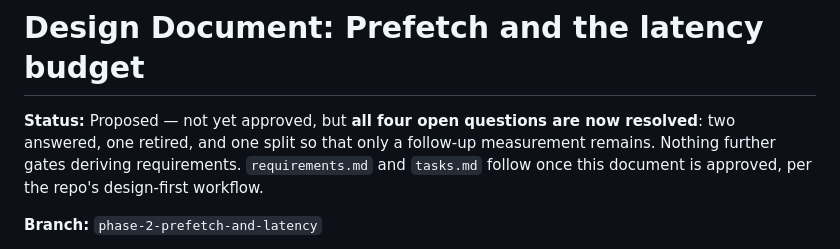
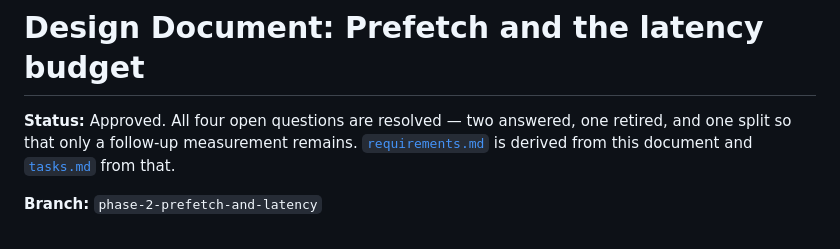
Before and after one commit to roboweaver/spectrum-paper-turn-prototype, a Markdown page: plans/prefetch-and-latency-budget/design.md, the part around the change. Drawn GitHub-style.

```diff
--- a/plans/prefetch-and-latency-budget/design.md
+++ b/plans/prefetch-and-latency-budget/design.md
@@ -1,9 +1,9 @@
 # Design Document: Prefetch and the latency budget
 
-**Status:** Proposed — not yet approved, but **all four open questions are now
-resolved**: two answered, one retired, and one split so that only a follow-up
-measurement remains. Nothing further gates deriving requirements. `requirements.md` and
-`tasks.md` follow once this document is approved, per the repo's design-first workflow.
+**Status:** Approved. All four open questions are resolved — two answered, one retired,
+and one split so that only a follow-up measurement remains.
+[`requirements.md`](./requirements.md) is derived from this document and
+[`tasks.md`](./tasks.md) from that.
 
 **Branch:** `phase-2-prefetch-and-latency`
 
```
Also changed, not shown: plans/prefetch-and-latency-budget/requirements.md (added, +338 -0 lines), plans/prefetch-and-latency-budget/tasks.md (added, +287 -0 lines).
